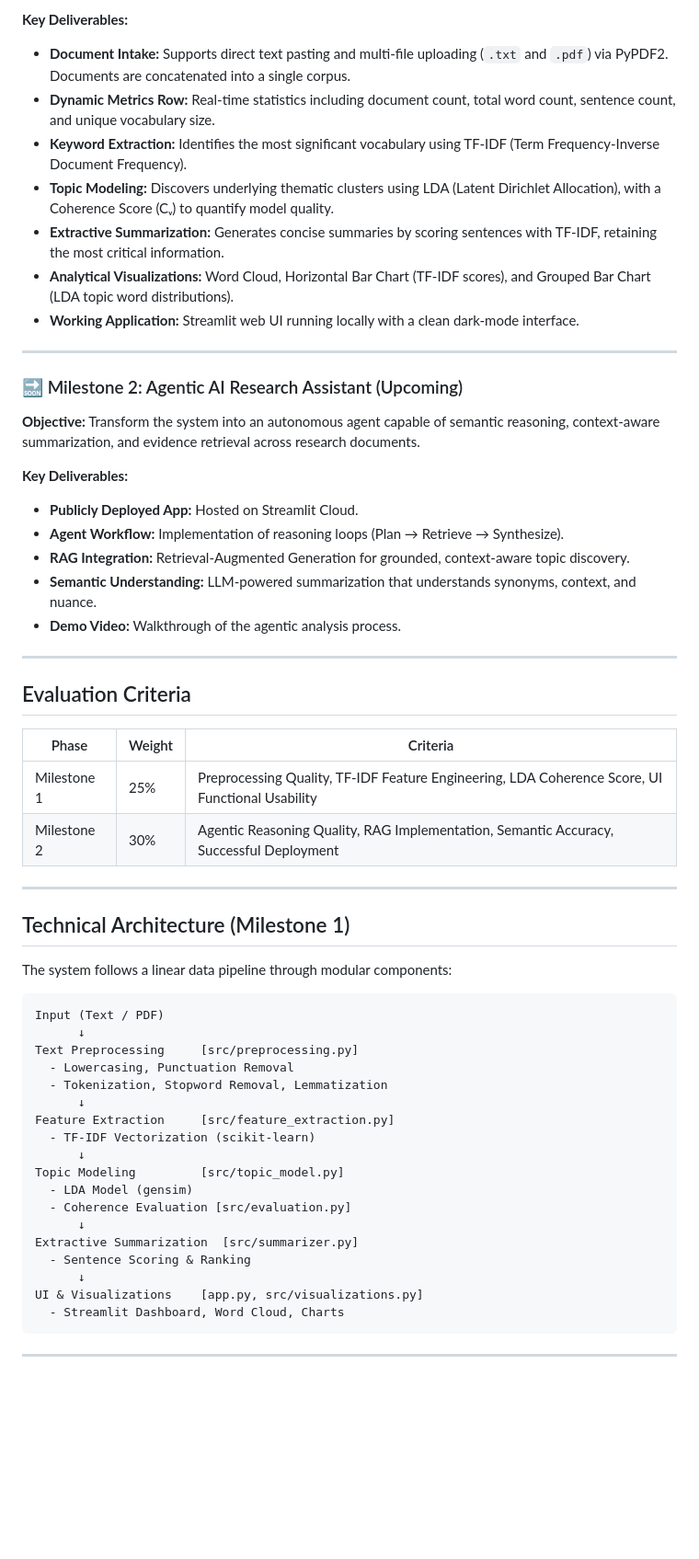
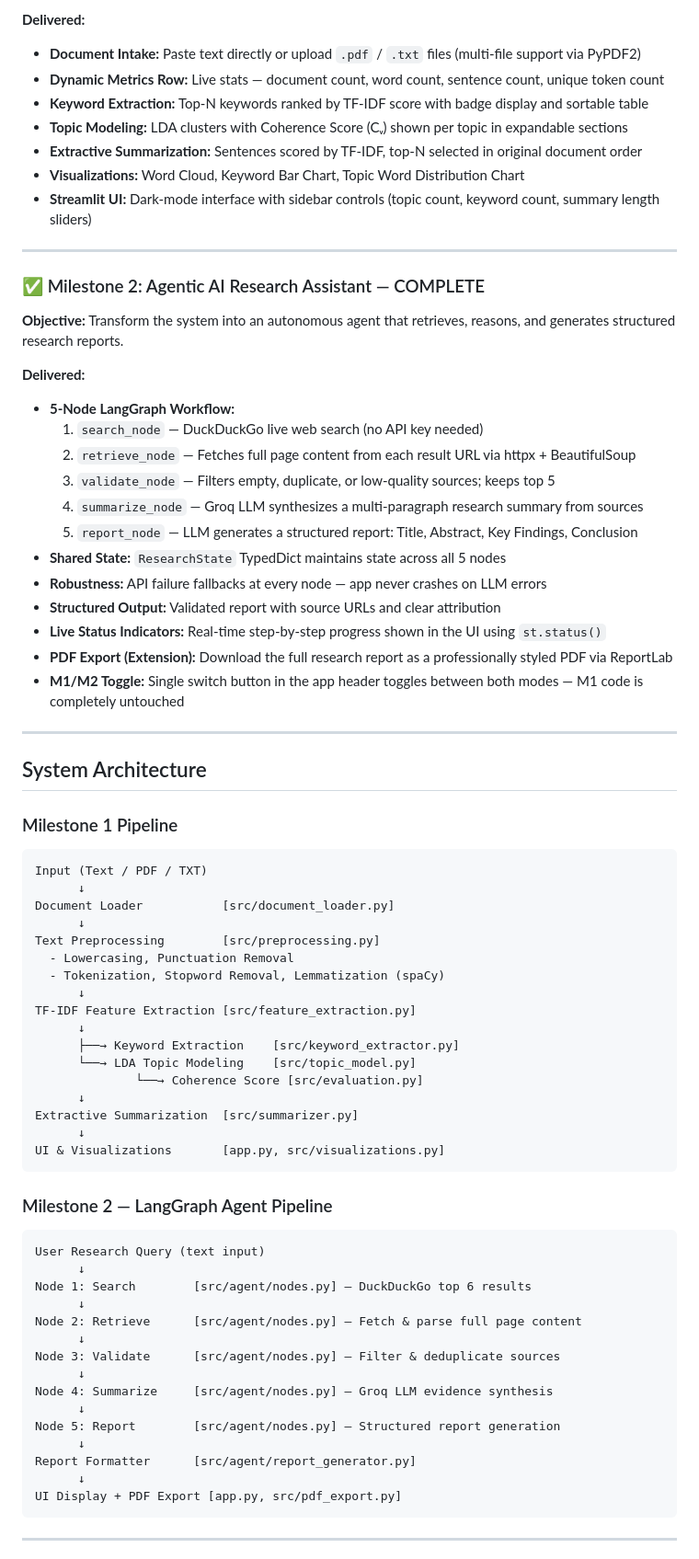
Before and after one commit to Kushal425/GENai_SecA_P1, a Markdown page: README.md, the part around one of its changes. Shown at 92% size. GitHub-like rendering; blank space fills up the shorter version.

````diff
--- a/README.md
+++ b/README.md
@@ -45,62 +64,75 @@ This project focuses on the development of a multi-phase intelligent system for
 
-**Key Deliverables:**
-
-- **Document Intake:** Supports direct text pasting and multi-file uploading (`.txt` and `.pdf`) via PyPDF2. Documents are concatenated into a single corpus.
-- **Dynamic Metrics Row:** Real-time statistics including document count, total word count, sentence count, and unique vocabulary size.
-- **Keyword Extraction:** Identifies the most significant vocabulary using TF-IDF (Term Frequency-Inverse Document Frequency).
-- **Topic Modeling:** Discovers underlying thematic clusters using LDA (Latent Dirichlet Allocation), with a Coherence Score (Cᵥ) to quantify model quality.
-- **Extractive Summarization:** Generates concise summaries by scoring sentences with TF-IDF, retaining the most critical information.
-- **Analytical Visualizations:** Word Cloud, Horizontal Bar Chart (TF-IDF scores), and Grouped Bar Chart (LDA topic word distributions).
-- **Working Application:** Streamlit web UI running locally with a clean dark-mode interface.
+**Delivered:**
+- **Document Intake:** Paste text directly or upload `.pdf` / `.txt` files (multi-file support via PyPDF2)
+- **Dynamic Metrics Row:** Live stats — document count, word count, sentence count, unique token count
+- **Keyword Extraction:** Top-N keywords ranked by TF-IDF score with badge display and sortable table
+- **Topic Modeling:** LDA clusters with Coherence Score (Cᵥ) shown per topic in expandable sections
+- **Extractive Summarization:** Sentences scored by TF-IDF, top-N selected in original document order
+- **Visualizations:** Word Cloud, Keyword Bar Chart, Topic Word Distribution Chart
+- **Streamlit UI:** Dark-mode interface with sidebar controls (topic count, keyword count, summary length sliders)
 
 ---
 
-### 🔜 Milestone 2: Agentic AI Research Assistant (Upcoming)
+### ✅ Milestone 2: Agentic AI Research Assistant — COMPLETE
 
-**Objective:** Transform the system into an autonomous agent capable of semantic reasoning, context-aware summarization, and evidence retrieval across research documents.
+**Objective:** Transform the system into an autonomous agent that retrieves, reasons, and generates structured research reports.
 
-**Key Deliverables:**
-
-- **Publicly Deployed App:** Hosted on Streamlit Cloud.
-- **Agent Workflow:** Implementation of reasoning loops (Plan → Retrieve → Synthesize).
-- **RAG Integration:** Retrieval-Augmented Generation for grounded, context-aware topic discovery.
-- **Semantic Understanding:** LLM-powered summarization that understands synonyms, context, and nuance.
-- **Demo Video:** Walkthrough of the agentic analysis process.
+**Delivered:**
+- **5-Node LangGraph Workflow:**
+  1. `search_node` — DuckDuckGo live web search (no API key needed)
+  2. `retrieve_node` — Fetches full page content from each result URL via httpx + BeautifulSoup
+  3. `validate_node` — Filters empty, duplicate, or low-quality sources; keeps top 5
+  4. `summarize_node` — Groq LLM synthesizes a multi-paragraph research summary from sources
+  5. `report_node` — LLM generates a structured report: Title, Abstract, Key Findings, Conclusion
+- **Shared State:** `ResearchState` TypedDict maintains state across all 5 nodes
+- **Robustness:** API failure fallbacks at every node — app never crashes on LLM errors
+- **Structured Output:** Validated report with source URLs and clear attribution
+- **Live Status Indicators:** Real-time step-by-step progress shown in the UI using `st.status()`
+- **PDF Export (Extension):** Download the full research report as a professionally styled PDF via ReportLab
+- **M1/M2 Toggle:** Single switch button in the app header toggles between both modes — M1 code is completely untouched
 
 ---
 
-## Evaluation Criteria
+## System Architecture
 
-| Phase | Weight | Criteria |
-|---|---|---|
-| Milestone 1 | 25% | Preprocessing Quality, TF-IDF Feature Engineering, LDA Coherence Score, UI Functional Usability |
-| Milestone 2 | 30% | Agentic Reasoning Quality, RAG Implementation, Semantic Accuracy, Successful Deployment |
-
----
-
-## Technical Architecture (Milestone 1)
-
-The system follows a linear data pipeline through modular components:
-
+### Milestone 1 Pipeline
 ```
-Input (Text / PDF)
+Input (Text / PDF / TXT)
       ↓
-Text Preprocessing     [src/preprocessing.py]
+Document Loader           [src/document_loader.py]
+      ↓
+Text Preprocessing        [src/preprocessing.py]
   - Lowercasing, Punctuation Removal
-  - Tokenization, Stopword Removal, Lemmatization
+  - Tokenization, Stopword Removal, Lemmatization (spaCy)
       ↓
-Feature Extraction     [src/feature_extraction.py]
-  - TF-IDF Vectorization (scikit-learn)
+TF-IDF Feature Extraction [src/feature_extraction.py]
       ↓
-Topic Modeling         [src/topic_model.py]
-  - LDA Model (gensim)
-  - Coherence Evaluation [src/evaluation.py]
+      ├──→ Keyword Extraction    [src/keyword_extractor.py]
+      └──→ LDA Topic Modeling    [src/topic_model.py]
+              └──→ Coherence Score [src/evaluation.py]
       ↓
 Extractive Summarization  [src/summarizer.py]
-  - Sentence Scoring & Ranking
       ↓
-UI & Visualizations    [app.py, src/visualizations.py]
-  - Streamlit Dashboard, Word Cloud, Charts
+UI & Visualizations       [app.py, src/visualizations.py]
+```
+
+### Milestone 2 — LangGraph Agent Pipeline
+```
+User Research Query (text input)
+      ↓
+Node 1: Search        [src/agent/nodes.py] — DuckDuckGo top 6 results
+      ↓
+Node 2: Retrieve      [src/agent/nodes.py] — Fetch & parse full page content
+      ↓
+Node 3: Validate      [src/agent/nodes.py] — Filter & deduplicate sources
+      ↓
+Node 4: Summarize     [src/agent/nodes.py] — Groq LLM evidence synthesis
+      ↓
+Node 5: Report        [src/agent/nodes.py] — Structured report generation
+      ↓
+Report Formatter      [src/agent/report_generator.py]
+      ↓
+UI Display + PDF Export [app.py, src/pdf_export.py]
 ```
 
 ---
````
Also changed, not shown: other parts of README.md (+72 -37 lines).
